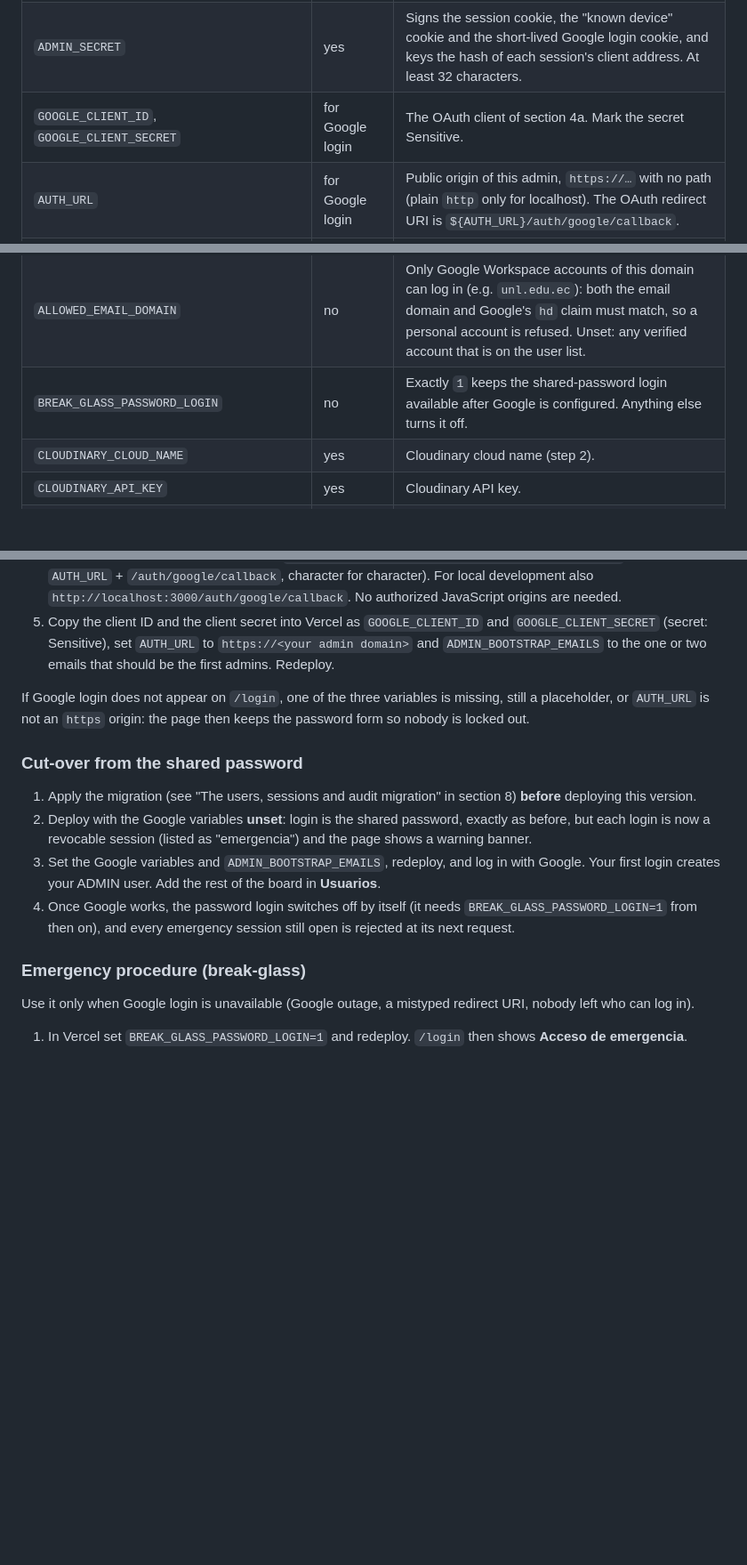
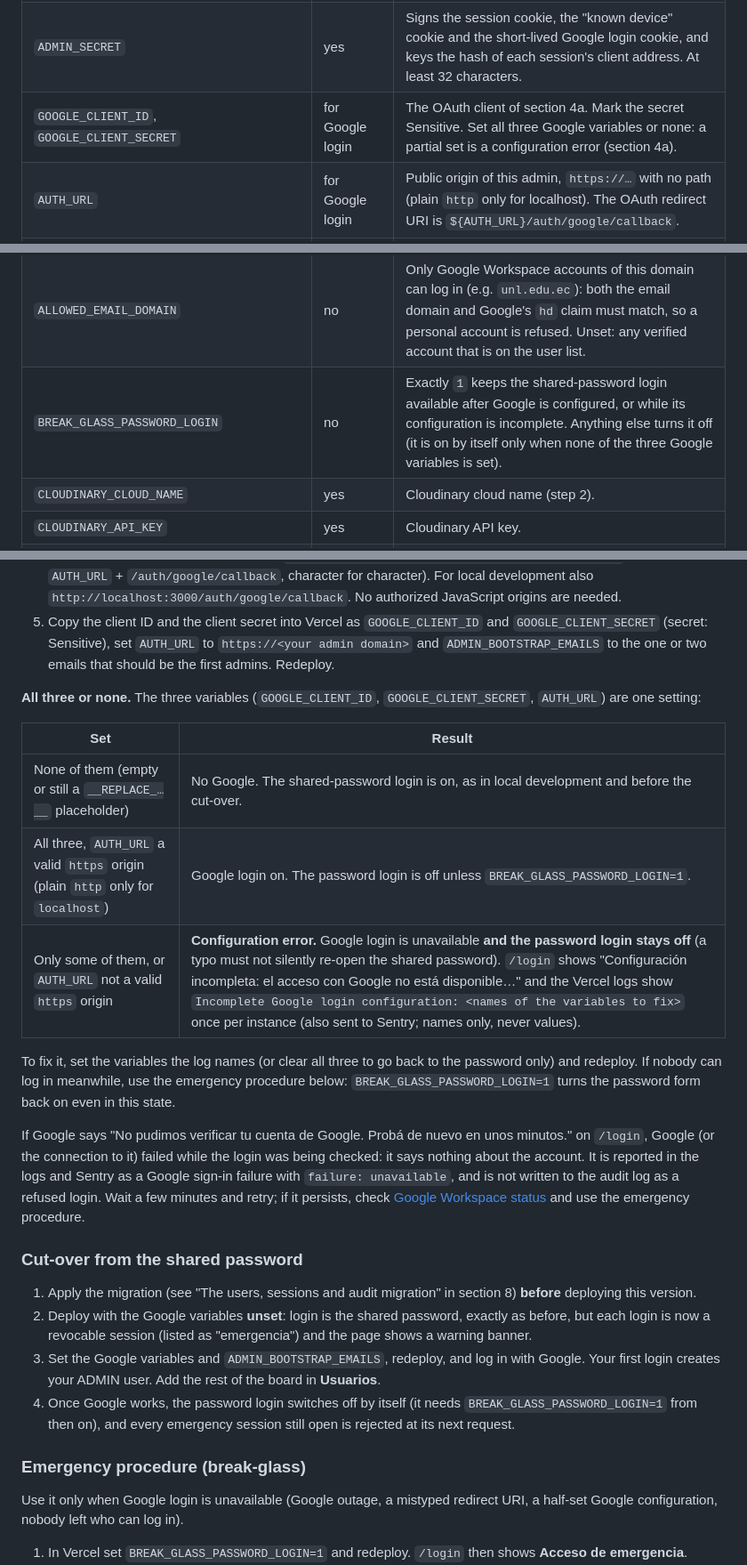
Before and after one commit to aso-computacion-unl/aso-computacion-admin, a Markdown page: docs/DEPLOY.md, 3 parts joined by grey strips. Shown at 89% size. Drawn GitHub-style; blank space fills up the shorter version.

Commit message:
docs: document the fail-closed Google configuration and the Google outage message

```diff
--- a/docs/DEPLOY.md
+++ b/docs/DEPLOY.md
@@ -60,11 +60,11 @@ Set on Vercel (Production) unless the table says otherwise. The names and placeh
 | `TEST_DATABASE_URL` | never on Vercel | Disposable database for `npm run test:integration` only. Must match the exact local target written in `.env.example`; never point it at Neon. |
 | `ADMIN_PASSWORD` | yes | The shared **emergency (break-glass) password**. **At least 16 characters**, enforced: shorter, missing or still a placeholder disables the password login and logs an error. Once Google is configured it only works with `BREAK_GLASS_PASSWORD_LOGIN=1` (section 4a). |
 | `ADMIN_SECRET` | yes | Signs the session cookie, the "known device" cookie and the short-lived Google login cookie, and keys the hash of each session's client address. At least 32 characters. |
-| `GOOGLE_CLIENT_ID`, `GOOGLE_CLIENT_SECRET` | for Google login | The OAuth client of section 4a. Mark the secret Sensitive. |
+| `GOOGLE_CLIENT_ID`, `GOOGLE_CLIENT_SECRET` | for Google login | The OAuth client of section 4a. Mark the secret Sensitive. Set all three Google variables or none: a partial set is a configuration error (section 4a). |
 | `AUTH_URL` | for Google login | Public origin of this admin, `https://…` with no path (plain `http` only for localhost). The OAuth redirect URI is `${AUTH_URL}/auth/google/callback`. |
 | `ADMIN_BOOTSTRAP_EMAILS` | no | Comma-separated emails that become ADMIN on their **first** successful Google login, if no user with that email exists yet. An existing user (demoted or deactivated) is never changed by it. |
 | `ALLOWED_EMAIL_DOMAIN` | no | Only Google Workspace accounts of this domain can log in (e.g. `unl.edu.ec`): both the email domain and Google's `hd` claim must match, so a personal account is refused. Unset: any verified account that is on the user list. |
-| `BREAK_GLASS_PASSWORD_LOGIN` | no | Exactly `1` keeps the shared-password login available after Google is configured. Anything else turns it off. |
+| `BREAK_GLASS_PASSWORD_LOGIN` | no | Exactly `1` keeps the shared-password login available after Google is configured, or while its configuration is incomplete. Anything else turns it off (it is on by itself only when none of the three Google variables is set). |
 | `CLOUDINARY_CLOUD_NAME` | yes | Cloudinary cloud name (step 2). |
 | `CLOUDINARY_API_KEY` | yes | Cloudinary API key. |
 | `CLOUDINARY_API_SECRET` | yes | Cloudinary API secret. Server-side only. |
@@ -112,7 +112,17 @@ The role is checked on the server in every action (and on every page read), agai
 4. **Authorized redirect URIs**: add exactly `https://<your admin domain>/auth/google/callback` (it must match `AUTH_URL` + `/auth/google/callback`, character for character). For local development also `http://localhost:3000/auth/google/callback`. No authorized JavaScript origins are needed.
 5. Copy the client ID and the client secret into Vercel as `GOOGLE_CLIENT_ID` and `GOOGLE_CLIENT_SECRET` (secret: Sensitive), set `AUTH_URL` to `https://<your admin domain>` and `ADMIN_BOOTSTRAP_EMAILS` to the one or two emails that should be the first admins. Redeploy.
 
-If Google login does not appear on `/login`, one of the three variables is missing, still a placeholder, or `AUTH_URL` is not an `https` origin: the page then keeps the password form so nobody is locked out.
+**All three or none.** The three variables (`GOOGLE_CLIENT_ID`, `GOOGLE_CLIENT_SECRET`, `AUTH_URL`) are one setting:
+
+| Set | Result |
+|-----|--------|
+| None of them (empty or still a `__REPLACE_…__` placeholder) | No Google. The shared-password login is on, as in local development and before the cut-over. |
+| All three, `AUTH_URL` a valid `https` origin (plain `http` only for `localhost`) | Google login on. The password login is off unless `BREAK_GLASS_PASSWORD_LOGIN=1`. |
+| Only some of them, or `AUTH_URL` not a valid `https` origin | **Configuration error.** Google login is unavailable **and the password login stays off** (a typo must not silently re-open the shared password). `/login` shows "Configuración incompleta: el acceso con Google no está disponible…" and the Vercel logs show `Incomplete Google login configuration: <names of the variables to fix>` once per instance (also sent to Sentry; names only, never values). |
+
+To fix it, set the variables the log names (or clear all three to go back to the password only) and redeploy. If nobody can log in meanwhile, use the emergency procedure below: `BREAK_GLASS_PASSWORD_LOGIN=1` turns the password form back on even in this state.
+
+If Google says "No pudimos verificar tu cuenta de Google. Probá de nuevo en unos minutos." on `/login`, Google (or the connection to it) failed while the login was being checked: it says nothing about the account. It is reported in the logs and Sentry as a Google sign-in failure with `failure: unavailable`, and is not written to the audit log as a refused login. Wait a few minutes and retry; if it persists, check [Google Workspace status](https://www.google.com/appsstatus/dashboard/) and use the emergency procedure.
 
 ### Cut-over from the shared password
 
@@ -123,7 +133,7 @@ If Google login does not appear on `/login`, one of the three variables is missi
 
 ### Emergency procedure (break-glass)
 
-Use it only when Google login is unavailable (Google outage, a mistyped redirect URI, nobody left who can log in).
+Use it only when Google login is unavailable (Google outage, a mistyped redirect URI, a half-set Google configuration, nobody left who can log in).
 
 1. In Vercel set `BREAK_GLASS_PASSWORD_LOGIN=1` and redeploy. `/login` then shows **Acceso de emergencia**.
 2. Log in with `ADMIN_PASSWORD`. You act as a synthetic admin ("Acceso de emergencia"); a warning banner shows on every page, and the login is written to the audit log.
```
Also changed, not shown: docs/REFERENCIA.md (+5 -4 lines).
